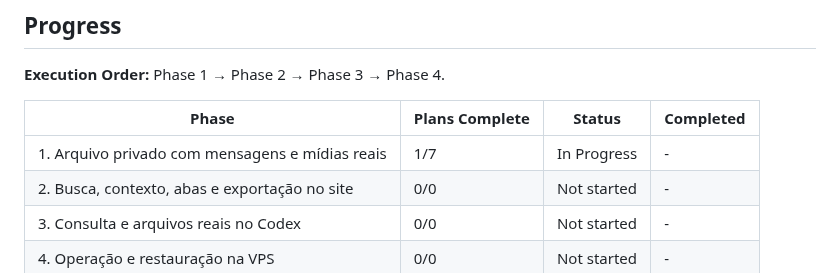
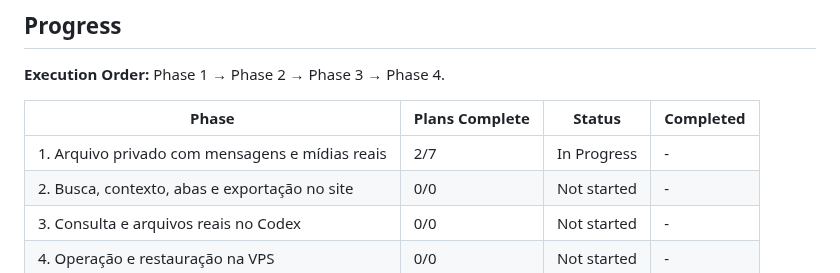
Before and after one commit to dlr-1337/zap-mcp, a Markdown page: .planning/ROADMAP.md, the part around one of its changes. Rendered like a GitHub page.

```diff
--- a/.planning/ROADMAP.md
+++ b/.planning/ROADMAP.md
@@ -109,7 +109,7 @@ O v1 entrega um arquivo privado de uma conta pessoal de WhatsApp, consultável p
 
 | Phase | Plans Complete | Status | Completed |
 |-------|----------------|--------|-----------|
-| 1. Arquivo privado com mensagens e mídias reais | 1/7 | In Progress | - |
+| 1. Arquivo privado com mensagens e mídias reais | 2/7 | In Progress | - |
 | 2. Busca, contexto, abas e exportação no site | 0/0 | Not started | - |
 | 3. Consulta e arquivos reais no Codex | 0/0 | Not started | - |
 | 4. Operação e restauração na VPS | 0/0 | Not started | - |
```
Also changed, not shown: other parts of .planning/ROADMAP.md (+1 -1 lines), .planning/STATE.md (+9 -7 lines).
